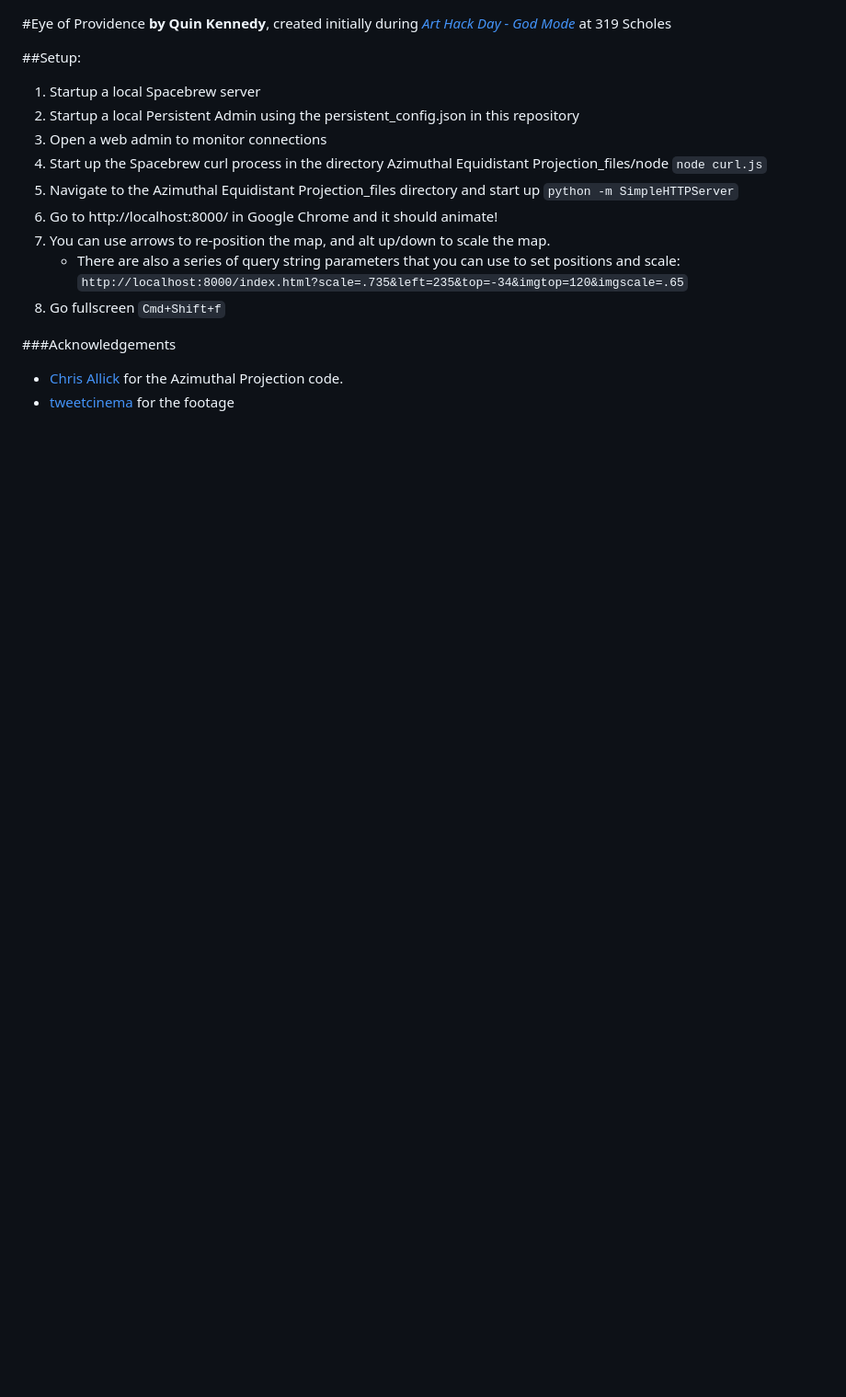
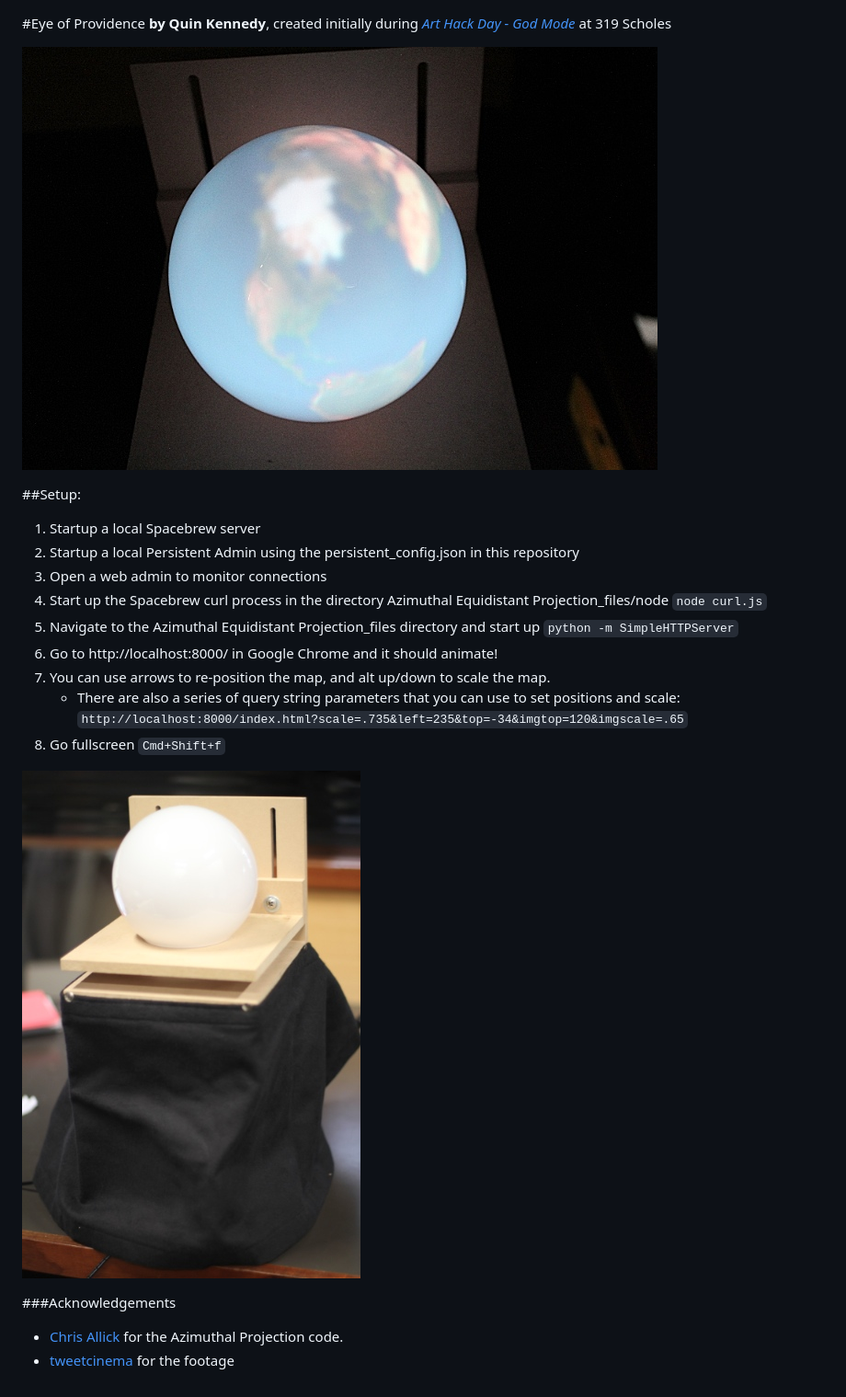
Before and after one commit to quinkennedy/Eye-of-Providence, a Markdown page: README.md, the part around the change. Shown: that part at 92% size. Rendered like a GitHub page; pictures changed too: documentation/globe_md.jpg (added), documentation/setup_sm.jpg (added); blank space fills up the shorter version.

Commit message:
added images to the readme

```diff
--- a/README.md
+++ b/README.md
@@ -1,5 +1,7 @@
 #Eye of Providence
 **by Quin Kennedy**, created initially during [_Art Hack Day - God Mode_](http://arthackday.net/god_mode/) at 319 Scholes
+
+![Globe View](documentation/globe_md.jpg)
 
 ##Setup:
 1. Startup a local Spacebrew server
@@ -13,6 +15,7 @@
     `http://localhost:8000/index.html?scale=.735&left=235&top=-34&imgtop=120&imgscale=.65`
 8. Go fullscreen `Cmd+Shift+f`
 
+![Setup View](documentation/setup_sm.jpg)
 
 ###Acknowledgements
 * [Chris Allick](https://github.com/chrisallick) for the Azimuthal Projection code.
```
